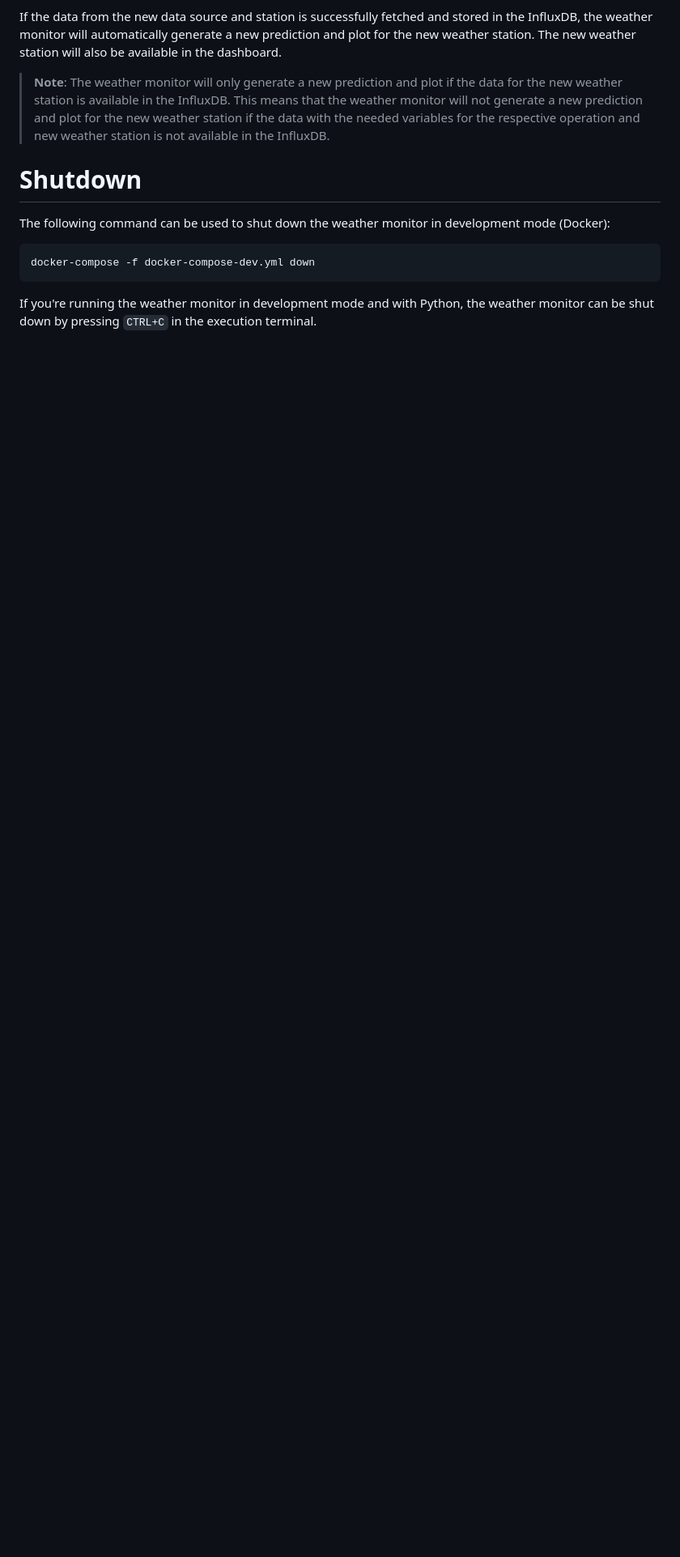
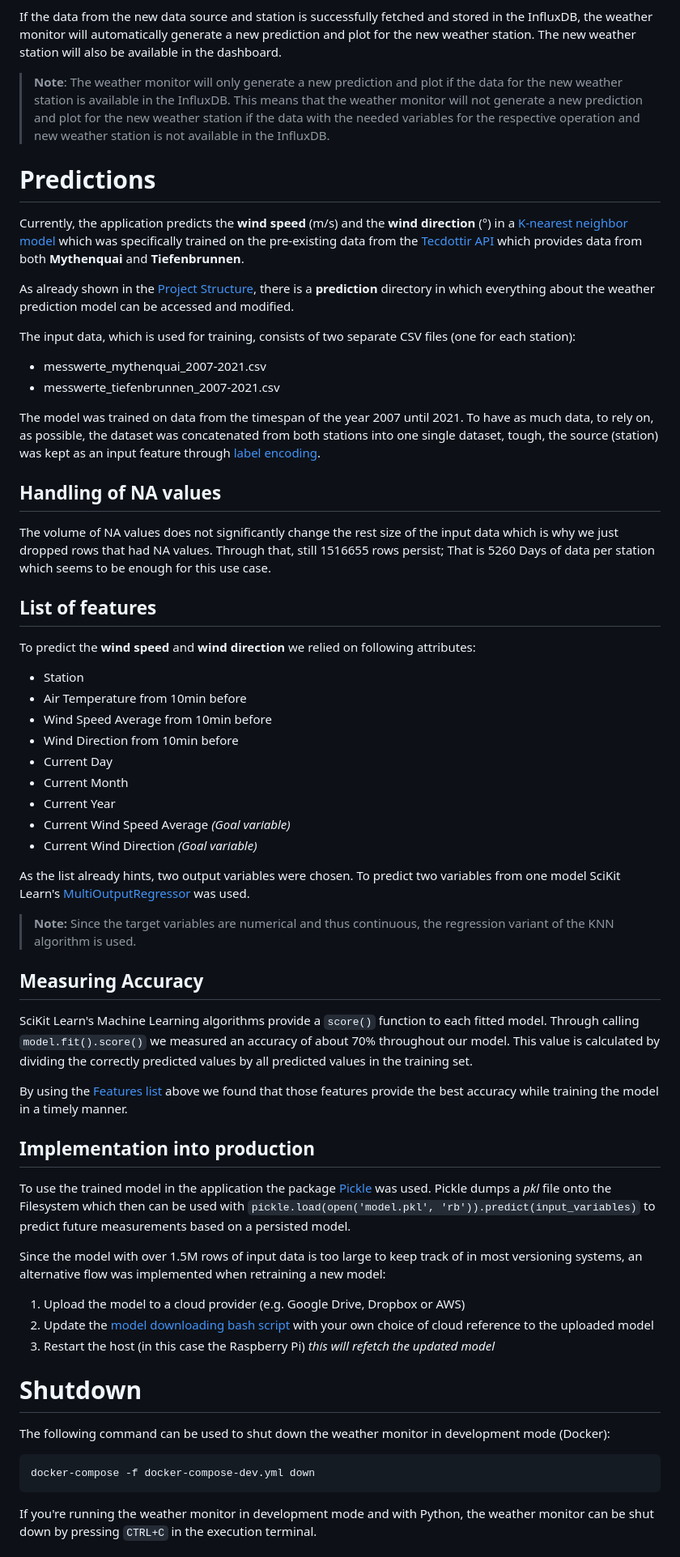
Before and after one commit to fhnw-ivy/fhnw-ds-cde1-wettermonitor, a Markdown page: DEVELOPMENT.md, the part around the change. Shown at 81% size. Drawn GitHub-style; blank space fills up the shorter version.

Commit message:
Added: Documentation of predictions

````diff
--- a/DEVELOPMENT.md
+++ b/DEVELOPMENT.md
@@ -208,6 +208,49 @@ If the data from the new data source and station is successfully fetched and sto
 
 > **Note**: The weather monitor will only generate a new prediction and plot if the data for the new weather station is available in the InfluxDB. This means that the weather monitor will not generate a new prediction and plot for the new weather station if the data with the needed variables for the respective operation and new weather station is not available in the InfluxDB.
 
+# Predictions
+Currently, the application predicts the **wind speed** (m/s) and the **wind direction** (°) in a [K-nearest neighbor model](https://scikit-learn.org/stable/modules/generated/sklearn.neighbors.KNeighborsRegressor.html) which was specifically trained on the pre-existing data from the [Tecdottir API](https://tecdottir.herokuapp.com/docs/) which provides data from both **Mythenquai** and **Tiefenbrunnen**.
+
+As already shown in the [Project Structure](/DEVELOPMENT.md/#project-structure), there is a **prediction** directory in which everything about the weather prediction model can be accessed and modified.
+
+The input data, which is used for training, consists of two separate CSV files (one for each station):
+- messwerte_mythenquai_2007-2021.csv
+- messwerte_tiefenbrunnen_2007-2021.csv
+
+The model was trained on data from the timespan of the year 2007 until 2021. To have as much data, to rely on, as possible, the dataset was concatenated from both stations into one single dataset, tough, the source (station) was kept as an input feature through [label encoding](https://scikit-learn.org/stable/modules/generated/sklearn.preprocessing.LabelEncoder.html).
+
+## Handling of NA values
+The volume of NA values does not significantly change the rest size of the input data which is why we just dropped rows that had NA values. Through that, still 1516655 rows persist; That is 5260 Days of data per station which seems to be enough for this use case.
+
+## List of features
+To predict the **wind speed** and **wind direction** we relied on following attributes:
+- Station
+- Air Temperature from 10min before
+- Wind Speed Average from 10min before
+- Wind Direction from 10min before
+- Current Day
+- Current Month
+- Current Year
+- Current Wind Speed Average *(Goal variable)*
+- Current Wind Direction *(Goal variable)*
+
+As the list already hints, two output variables were chosen. To predict two variables from one model SciKit Learn's [MultiOutputRegressor](https://scikit-learn.org/stable/modules/generated/sklearn.multioutput.MultiOutputRegressor.html) was used.
+
+> **Note:** Since the target variables are numerical and thus continuous, the regression variant of the KNN algorithm is used.
+
+## Measuring Accuracy
+SciKit Learn's Machine Learning algorithms provide a `score()` function to each fitted model. Through calling `model.fit().score()` we measured an accuracy of about 70% throughout our model. This value is calculated by dividing the correctly predicted values by all predicted values in the training set.
+
+By using the [Features list](/DEVELOPMENT.md/#list-of-features) above we found that those features provide the best accuracy while training the model in a timely manner.
+
+## Implementation into production
+To use the trained model in the application the package [Pickle](https://docs.python.org/3/library/pickle.html) was used. Pickle dumps a *pkl* file onto the Filesystem which then can be used with `pickle.load(open('model.pkl', 'rb')).predict(input_variables)` to predict future measurements based on a persisted model.
+
+Since the model with over 1.5M rows of input data is too large to keep track of in most versioning systems, an alternative flow was implemented when retraining a new model:
+1. Upload the model to a cloud provider (e.g. Google Drive, Dropbox or AWS)
+2. Update the [model downloading bash script](/download_model.sh) with your own choice of cloud reference to the uploaded model
+3. Restart the host (in this case the Raspberry Pi) *this will refetch the updated model*
+
 # Shutdown
 The following command can be used to shut down the weather monitor in development mode (Docker):
 ```bash
````
